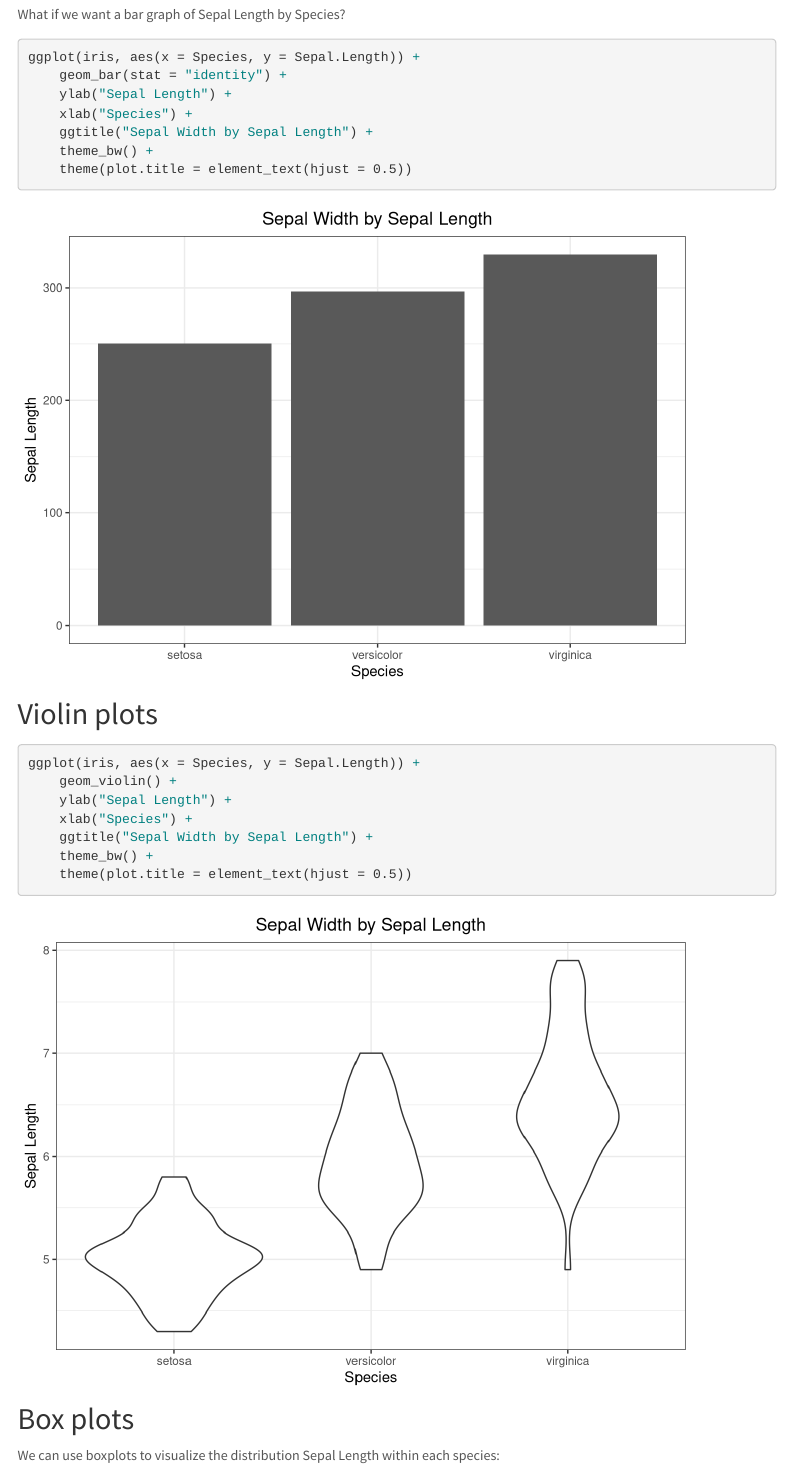
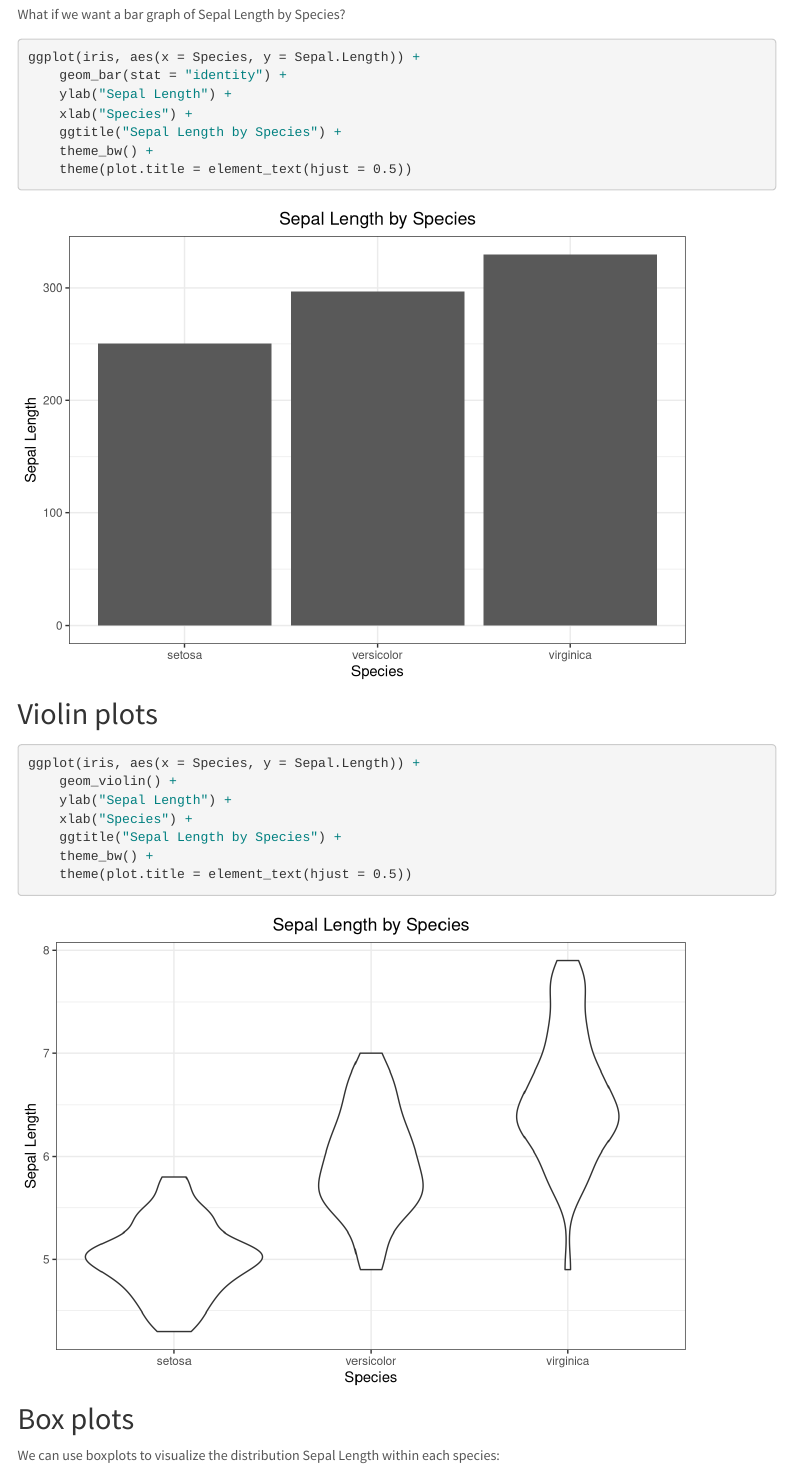
Before and after one commit to UofTCoders/rcourse, an R Markdown document (lec15-data-viz.Rmd): the page in a window 1100 px wide, from 10900 px down. Rendered offline with R 4.5, knitr and Pandoc, with nearby package versions; code that draws random numbers runs with fixed seeds of ours; menus at the side of the page are left out.

Commit message:
Fix incorrect plot titles

````diff
--- a/lec15-data-viz.Rmd
+++ b/lec15-data-viz.Rmd
@@ -320,7 +320,7 @@ ggplot(iris, aes(x = Species, y = Sepal.Length)) +
     geom_bar(stat = "identity") +
     ylab("Sepal Length") +
     xlab("Species") +
-    ggtitle("Sepal Width by Sepal Length") +
+    ggtitle("Sepal Length by Species") +
     theme_bw() +
     theme(plot.title = element_text(hjust = 0.5))
 ```
@@ -332,7 +332,7 @@ ggplot(iris, aes(x = Species, y = Sepal.Length)) +
     geom_violin() +
     ylab("Sepal Length") +
     xlab("Species") +
-    ggtitle("Sepal Width by Sepal Length") +
+    ggtitle("Sepal Length by Species") +
     theme_bw() +
     theme(plot.title = element_text(hjust = 0.5))
 ```
````
